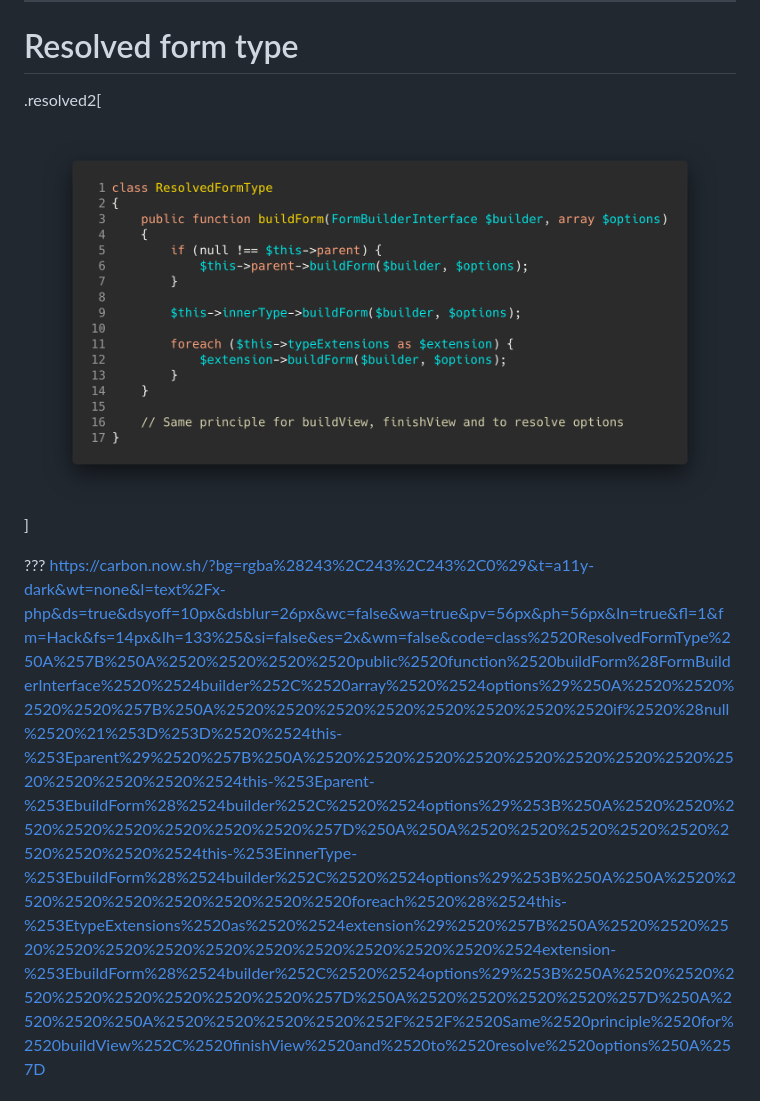
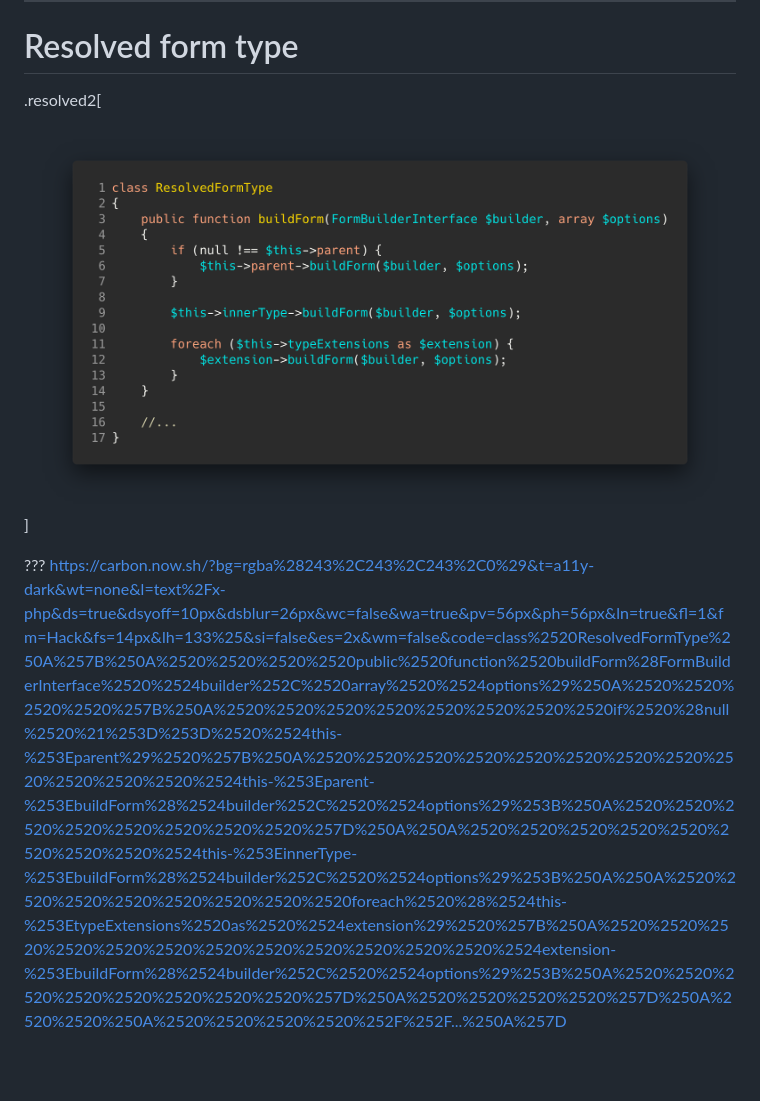
Before and after one commit to l-vo/slideshow-form, a Markdown page: index.md, the part around the change printed below. Drawn GitHub-style; pictures changed too: img/resolved_build.png (added), img/resolved_imp.png (deleted); blank space fills up the shorter version.

Commit message:
Add detail for ResolvedFormType methods

```diff
--- a/index.md
+++ b/index.md
@@ -91,8 +91,8 @@ https://carbon.now.sh/?bg=rgba%28243%2C243%2C243%2C0%29&t=a11y-dark&wt=none&l=te
 
 # Resolved form type
 
-.resolved2[![ResolvedFormType](img/resolved_imp.png)]
+.resolved2[![ResolvedFormType](img/resolved_build.png)]
 
 ???
-https://carbon.now.sh/?bg=rgba%28243%2C243%2C243%2C0%29&t=a11y-dark&wt=none&l=text%2Fx-php&ds=true&dsyoff=10px&dsblur=26px&wc=false&wa=true&pv=56px&ph=56px&ln=true&fl=1&fm=Hack&fs=14px&lh=133%25&si=false&es=2x&wm=false&code=class%2520ResolvedFormType%250A%257B%250A%2520%2520%2520%2520public%2520function%2520buildForm%28FormBuilderInterface%2520%2524builder%252C%2520array%2520%2524options%29%250A%2520%2520%2520%2520%257B%250A%2520%2520%2520%2520%2520%2520%2520%2520if%2520%28null%2520%21%253D%253D%2520%2524this-%253Eparent%29%2520%257B%250A%2520%2520%2520%2520%2520%2520%2520%2520%2520%2520%2520%2520%2524this-%253Eparent-%253EbuildForm%28%2524builder%252C%2520%2524options%29%253B%250A%2520%2520%2520%2520%2520%2520%2520%2520%257D%250A%250A%2520%2520%2520%2520%2520%2520%2520%2520%2524this-%253EinnerType-%253EbuildForm%28%2524builder%252C%2520%2524options%29%253B%250A%250A%2520%2520%2520%2520%2520%2520%2520%2520foreach%2520%28%2524this-%253EtypeExtensions%2520as%2520%2524extension%29%2520%257B%250A%2520%2520%2520%2520%2520%2520%2520%2520%2520%2520%2520%2520%2524extension-%253EbuildForm%28%2524builder%252C%2520%2524options%29%253B%250A%2520%2520%2520%2520%2520%2520%2520%2520%257D%250A%2520%2520%2520%2520%257D%250A%2520%2520%250A%2520%2520%2520%2520%252F%252F%2520Same%2520principle%2520for%2520buildView%252C%2520finishView%2520and%2520to%2520resolve%2520options%250A%257D
+https://carbon.now.sh/?bg=rgba%28243%2C243%2C243%2C0%29&t=a11y-dark&wt=none&l=text%2Fx-php&ds=true&dsyoff=10px&dsblur=26px&wc=false&wa=true&pv=56px&ph=56px&ln=true&fl=1&fm=Hack&fs=14px&lh=133%25&si=false&es=2x&wm=false&code=class%2520ResolvedFormType%250A%257B%250A%2520%2520%2520%2520public%2520function%2520buildForm%28FormBuilderInterface%2520%2524builder%252C%2520array%2520%2524options%29%250A%2520%2520%2520%2520%257B%250A%2520%2520%2520%2520%2520%2520%2520%2520if%2520%28null%2520%21%253D%253D%2520%2524this-%253Eparent%29%2520%257B%250A%2520%2520%2520%2520%2520%2520%2520%2520%2520%2520%2520%2520%2524this-%253Eparent-%253EbuildForm%28%2524builder%252C%2520%2524options%29%253B%250A%2520%2520%2520%2520%2520%2520%2520%2520%257D%250A%250A%2520%2520%2520%2520%2520%2520%2520%2520%2524this-%253EinnerType-%253EbuildForm%28%2524builder%252C%2520%2524options%29%253B%250A%250A%2520%2520%2520%2520%2520%2520%2520%2520foreach%2520%28%2524this-%253EtypeExtensions%2520as%2520%2524extension%29%2520%257B%250A%2520%2520%2520%2520%2520%2520%2520%2520%2520%2520%2520%2520%2524extension-%253EbuildForm%28%2524builder%252C%2520%2524options%29%253B%250A%2520%2520%2520%2520%2520%2520%2520%2520%257D%250A%2520%2520%2520%2520%257D%250A%2520%2520%250A%2520%2520%2520%2520%252F%252F...%250A%257D
 
```
Also changed, not shown: other parts of index.md (+25 -0 lines), img/resolved_bview.png (added), img/resolved_fview.png (added), img/resolved_options.png (added), 3 other files.
